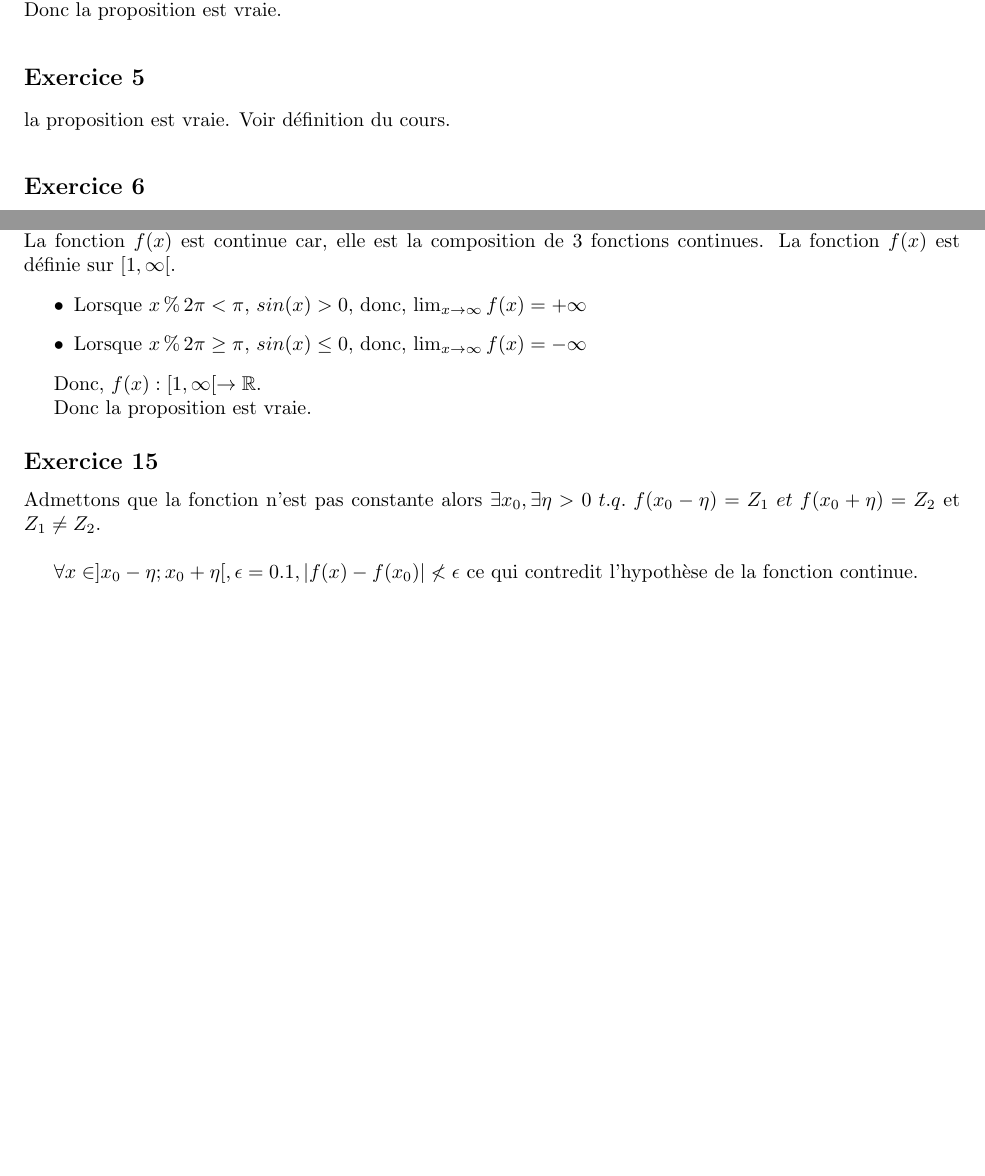
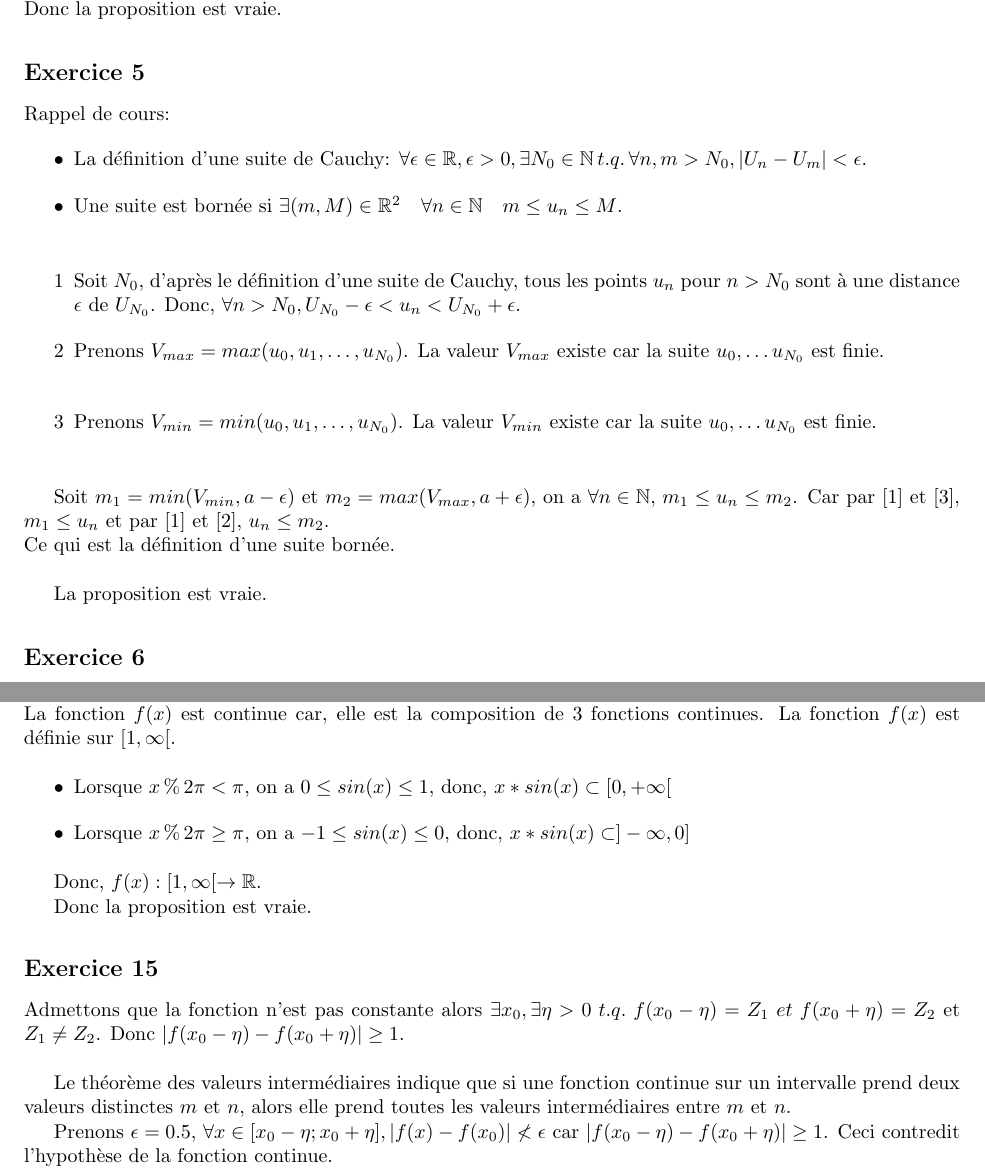
Before and after one commit to PAYRAULT/MPI, a LaTeX book (Math_101/Exam/exam2_sol.tex): two parts of pages 2 and 5 of 6, joined at a grey line, cut so that both start at the same text, the shorter picture padded with empty space. Compiled offline with pdfLaTeX.

Commit message:
Math101, exam2 finished and reviewed.

```diff
--- a/Math_101/Exam/exam2_sol.tex
+++ b/Math_101/Exam/exam2_sol.tex
@@ -131,7 +131,23 @@ Donc la proposition est vraie.
 
 
 \subsection*{Exercice 5}
-la proposition est vraie. Voir d\'efinition du cours.
+Rappel de cours:
+\begin{itemize}
+\item La d\'efinition d'une suite de Cauchy: $ \forall \epsilon \in \R, \epsilon> 0, \exists N_0 \in \N \, t.q.\,\forall n, m > N_0, |U_n - U_m| < \epsilon$.
+\item Une suite est born\'ee si $\exists (m,M)\in \R^{2}\quad \forall n\in \N \quad m\leq u_{n}\leq M$.\\
+\end{itemize}
+
+\begin{itemize}
+\item [1] Soit $N_0$, d'apr\`es le d\'efinition d'une suite de Cauchy, tous les points $u_n$ pour $n>N_0$ sont \`a une distance $\epsilon$ de $U_{N_0}$. Donc, $\forall n > N_0, U_{N_0}-\epsilon < u_n < U_{N_0}+\epsilon$.
+\item [2] Prenons $V_{max} = max(u_0, u_1, \ldots, u_{N_0})$. La valeur $V_{max}$ existe car la suite $u_0, \ldots u_{N_0}$ est finie. \\
+\item [3] Prenons $V_{min} = min(u_0, u_1, \ldots, u_{N_0})$. La valeur $V_{min}$ existe car la suite $u_0, \ldots u_{N_0}$ est finie.\\
+\end{itemize}
+
+Soit $m_1 = min(V_{min}, a-\epsilon)$ et $m_2=max(V_{max}, a+\epsilon)$, on a $\forall n \in \N,\, m_1 \le u_n \le m_2$. Car par [1] et [3], $m_1 \le u_n$ et par [1] et [2], $u_n \le m_2$.  \\
+Ce qui est la d\'efinition d'une suite born\'ee.\\
+
+
+La proposition est vraie.
 
 
 \subsection*{Exercice 6}
@@ -303,8 +319,8 @@ Soit la fonction $f(x) = x*sin(x)$.\\
 La fonction $f(x)$ est continue car, elle est la composition de 3 fonctions continues. La fonction $f(x)$ est d\'efinie sur $[1,\infty[$.
 
 \begin{itemize}
-\item  Lorsque $x\, \% \, 2\pi < \pi$, $sin(x) > 0$, donc, $\lim_{x \to \infty} f(x) = +\infty$
-\item  Lorsque $x\, \% \, 2\pi \ge \pi$, $sin(x) \le 0$, donc, $\lim_{x \to \infty} f(x) = -\infty$
+\item  Lorsque $x\, \% \, 2\pi < \pi$, on a $0 \le sin(x) \le 1$, donc, $x*sin(x) \subset [0,+\infty[$
+\item  Lorsque $x\, \% \, 2\pi \ge \pi$, on a $-1 \le sin(x) \le 0$, donc, $x*sin(x) \subset ]-\infty,0]$
 \end{itemize}
 
 Donc, $f(x): [1,\infty[ \to \R$.
@@ -314,10 +330,12 @@ Donc la proposition est vraie.
 
 
 \subsection*{Exercice 15}
-Admettons que la fonction n'est pas constante alors $\exists x_0, \exists \eta > 0\; t.q.\; f(x_0 - \eta) = Z_1\; et \; f(x_0 + \eta) = Z_2$ et $Z_1 \neq Z_2$.\\
+Admettons que la fonction n'est pas constante alors $\exists x_0, \exists \eta > 0\; t.q.\; f(x_0 - \eta) = Z_1\; et \; f(x_0 + \eta) = Z_2$ et $Z_1 \neq Z_2$. Donc $|f(x_0 - \eta) - f(x_0 + \eta)| \ge 1$.\\
 
 
-$\forall x \in ]x_0 - \eta;x_0 + \eta[, \epsilon = 0.1, |f(x) - f(x_0)| \nless \epsilon$ ce qui contredit l'hypoth\`ese de la fonction continue.\\
+Le th\'eor\`eme des valeurs intermédiaires indique que si une fonction continue sur un intervalle prend deux valeurs distinctes $m$ et $n$, alors elle prend toutes les valeurs intermédiaires entre $m$ et $n$.
+
+Prenons $\epsilon = 0.5$, $\forall x \in [x_0 - \eta;x_0 + \eta],  |f(x) - f(x_0)| \nless \epsilon$ car $|f(x_0 - \eta) - f(x_0 + \eta)| \ge 1$. Ceci contredit l'hypoth\`ese de la fonction continue.\\
 
 Donc la proposition est vraie.
 
```
Also changed, not shown: Math_101/Exam/exam2_sol.pdf, Math_101/Exam/exam2_sol.tex (6 more changed lines).
